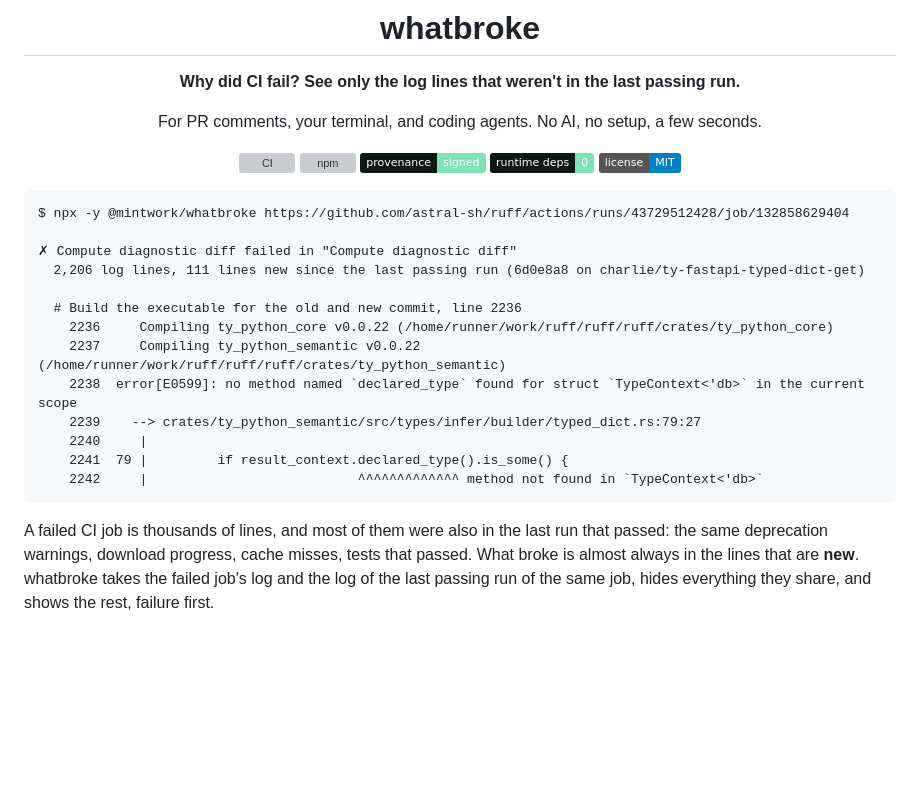
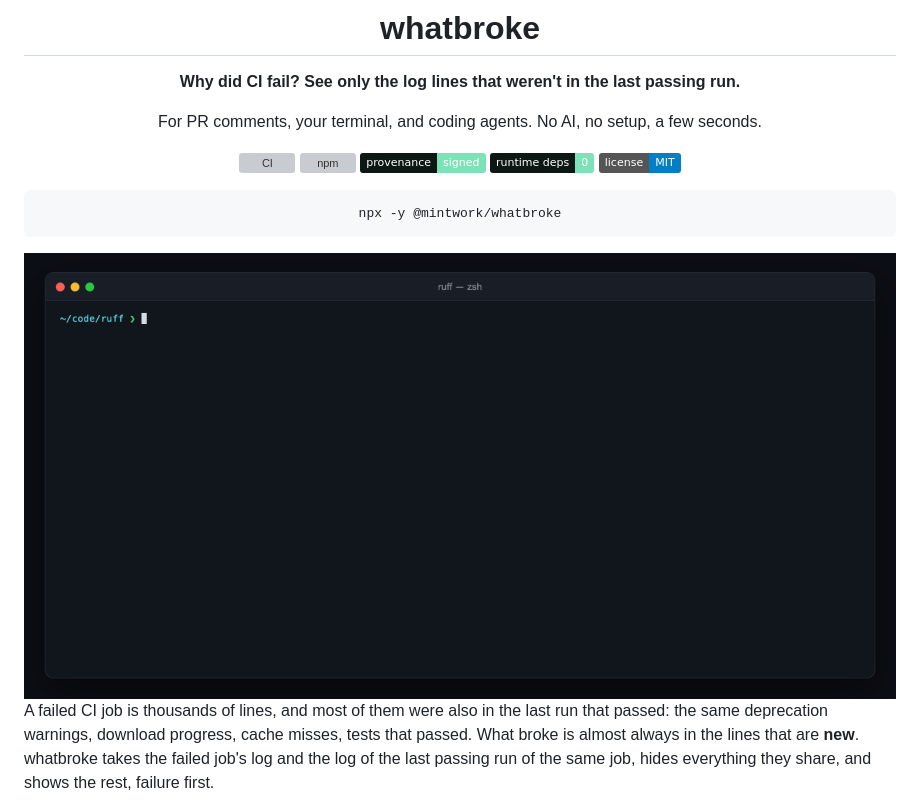
Before and after one commit to actions-marketplace-validations/mintwork_whatbroke, a Markdown page: README.md, the part around the change. Drawn GitHub-style; pictures changed too: docs/demo.gif (added); badges without logos; blank space fills up the shorter version; grey boxes are pictures that could not be loaded.

Commit message:
README demo GIF, rendered from the real tool on the benchmark's ruff failure
Co-Authored-By: Claude Opus 5.5 <noreply@anthropic.com>

````diff
--- a/README.md
+++ b/README.md
@@ -8,23 +8,13 @@ For PR comments, your terminal, and coding agents. No AI, no setup, a few second
 
 [![CI](https://github.com/mintwork/whatbroke/actions/workflows/ci.yml/badge.svg)](https://github.com/mintwork/whatbroke/actions/workflows/ci.yml) [![npm](https://img.shields.io/npm/v/@mintwork/whatbroke?color=cb3837&logo=npm&label=npm)](https://www.npmjs.com/package/@mintwork/whatbroke) [![npm provenance](https://img.shields.io/badge/provenance-signed-7EE2B8?labelColor=0D1714&logo=sigstore&logoColor=white)](https://www.npmjs.com/package/@mintwork/whatbroke#provenance) [![zero dependencies](https://img.shields.io/badge/runtime%20deps-0-7EE2B8?labelColor=0D1714)](package.json) [![license: MIT](https://img.shields.io/badge/license-MIT-blue)](LICENSE)
 
+```bash
+npx -y @mintwork/whatbroke
+```
+
 </div>
 
-```
-$ npx -y @mintwork/whatbroke https://github.com/astral-sh/ruff/actions/runs/43729512428/job/132858629404
-
-✗ Compute diagnostic diff failed in "Compute diagnostic diff"
-  2,206 log lines, 111 lines new since the last passing run (6d0e8a8 on charlie/ty-fastapi-typed-dict-get)
-
-  # Build the executable for the old and new commit, line 2236
-    2236     Compiling ty_python_core v0.0.22 (/home/runner/work/ruff/ruff/ruff/crates/ty_python_core)
-    2237     Compiling ty_python_semantic v0.0.22 (/home/runner/work/ruff/ruff/ruff/crates/ty_python_semantic)
-    2238  error[E0599]: no method named `declared_type` found for struct `TypeContext<'db>` in the current scope
-    2239    --> crates/ty_python_semantic/src/types/infer/builder/typed_dict.rs:79:27
-    2240     |
-    2241  79 |         if result_context.declared_type().is_some() {
-    2242     |                           ^^^^^^^^^^^^^ method not found in `TypeContext<'db>`
-```
+<img src="docs/demo.gif" alt="The last 12 lines of ruff's failed CI log are only git cleanup; whatbroke on the same job shows the Rust compile error first, out of 2,206 lines; then the same result as a PR comment" width="900">
 
 A failed CI job is thousands of lines, and most of them were also in the last run that passed:
 the same deprecation warnings, download progress, cache misses, tests that passed. What broke is
````
Also changed, not shown: AGENTS.md (+1 -0 lines), 3 other files.
